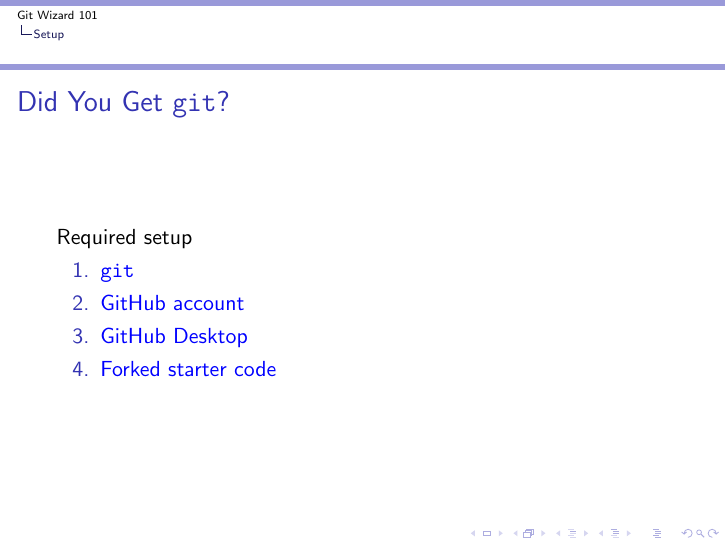
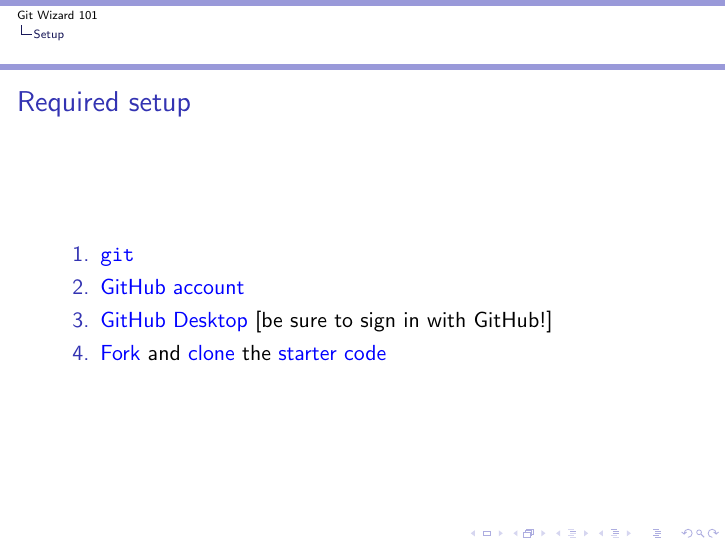
Before and after one commit to TTay21/git-wizard-content, LaTeX slides (src/wizzard.tex): page 12 of 19. Compiled offline with pdfLaTeX.

Commit message:
edit setup page

```diff
--- a/src/wizzard.tex
+++ b/src/wizzard.tex
@@ -96,8 +96,7 @@
 % \caption{\xkcd{1296}}
 
 \section{Setup}
-\begin{frame}{Did You Get \texttt{git}?}
-    Required setup
+\begin{frame}{Required setup}
     \begin{enumerate}[<+->]
         \item
             \href{https://git-scm.com/book/en/v2/Getting-Started-Installing-Git}
@@ -106,9 +105,12 @@
             \href{https://github.com}
             {GitHub account}
         \item \href{https://desktop.github.com}
-            {GitHub Desktop}
-        \item \href{https://github.com/benknoble/git-wizzard-code}
-            {Forked starter code}
+            {GitHub Desktop} [be sure to sign in with GitHub!]
+        \item \href{https://github.com/benknoble/git-wizzard-code/fork}{Fork}
+            and
+            \href{https://help.github.com/en/desktop/contributing-to-projects/cloning-a-repository-from-github-desktop}{clone}
+            the
+            \href{https://github.com/benknoble/git-wizzard-code}{starter code}
     \end{enumerate}
 \end{frame}
 
```
